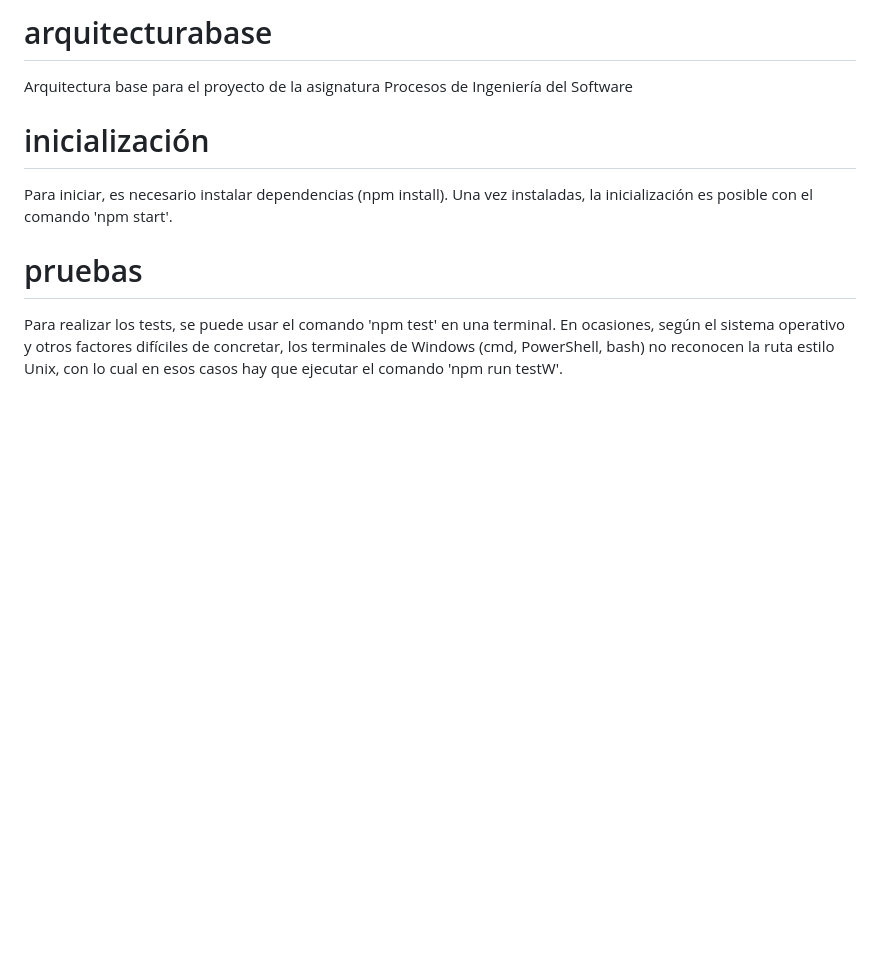
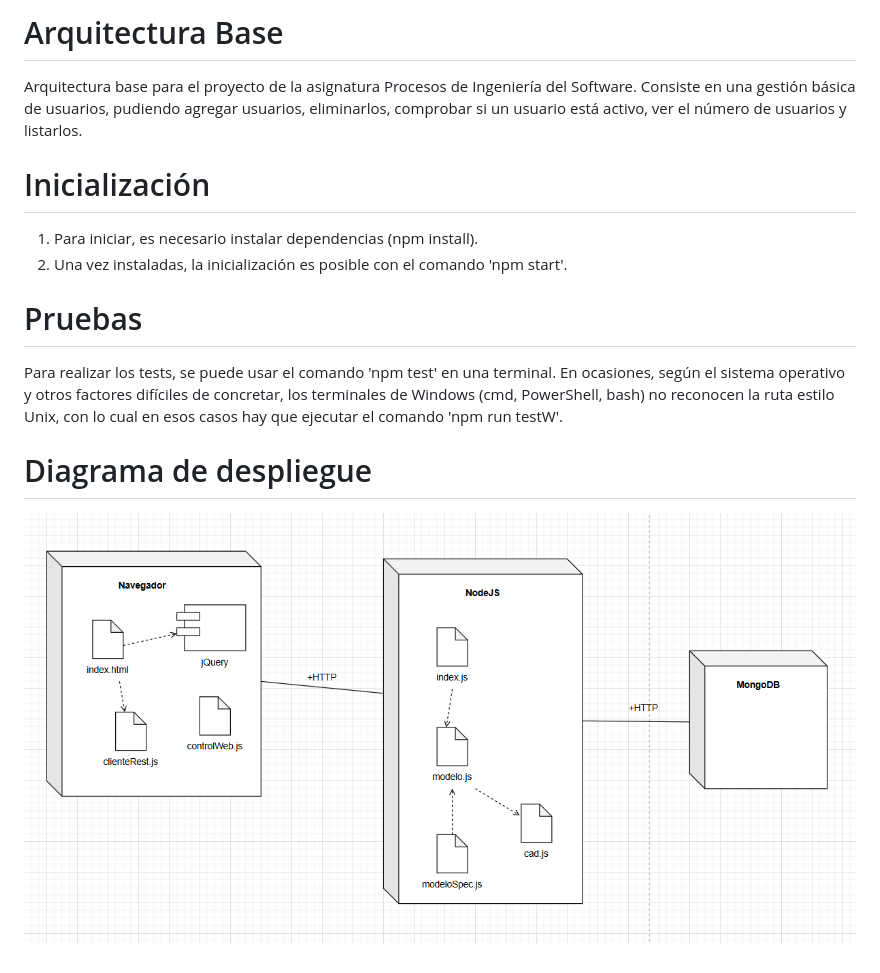
Before and after one commit to EstherCarrilero/arquitecturabase, a Markdown page: README.md, the part around the change. Drawn GitHub-style; pictures changed too: media/diagrama_despliegue_1.png (added); blank space fills up the shorter version.

Commit message:
Actualización de ReadMe

```diff
--- a/README.md
+++ b/README.md
@@ -1,10 +1,13 @@
-# arquitecturabase
-Arquitectura base para el proyecto de la asignatura Procesos de Ingeniería del Software
+# Arquitectura Base
+Arquitectura base para el proyecto de la asignatura Procesos de Ingeniería del Software. Consiste en una gestión básica de usuarios, pudiendo agregar usuarios, eliminarlos, comprobar si un usuario está activo, ver el número de usuarios y listarlos.
 
-# inicialización
-Para iniciar, es necesario instalar dependencias (npm install).
-Una vez instaladas, la inicialización es posible con el comando 'npm start'.
+# Inicialización
+1. Para iniciar, es necesario instalar dependencias (npm install).
+2. Una vez instaladas, la inicialización es posible con el comando 'npm start'.
 
-# pruebas
+# Pruebas
 Para realizar los tests, se puede usar el comando 'npm test' en una terminal.
 En ocasiones, según el sistema operativo y otros factores difíciles de concretar, los terminales de Windows (cmd, PowerShell, bash) no reconocen la ruta estilo Unix, con lo cual en esos casos hay que ejecutar el comando 'npm run testW'.
+
+# Diagrama de despliegue
+![Diagrama de despliegue](./media/diagrama_despliegue_1.png)
```
